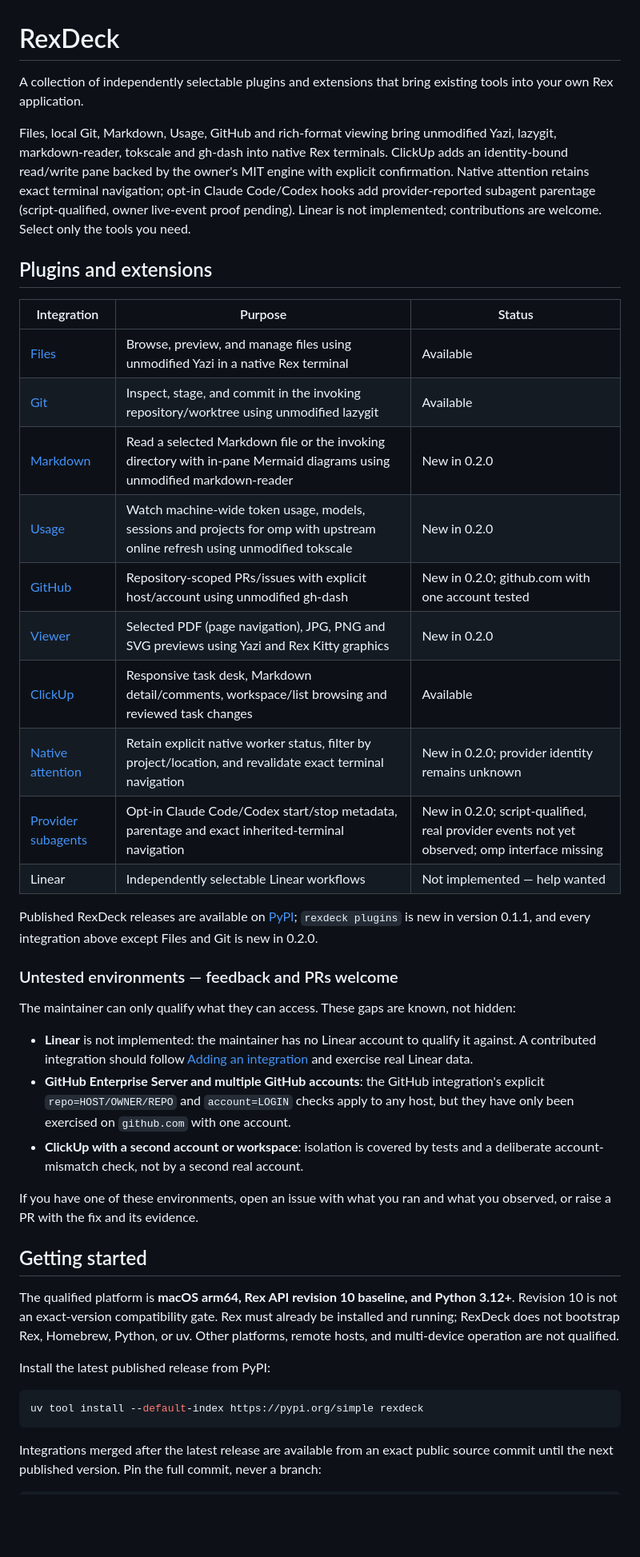
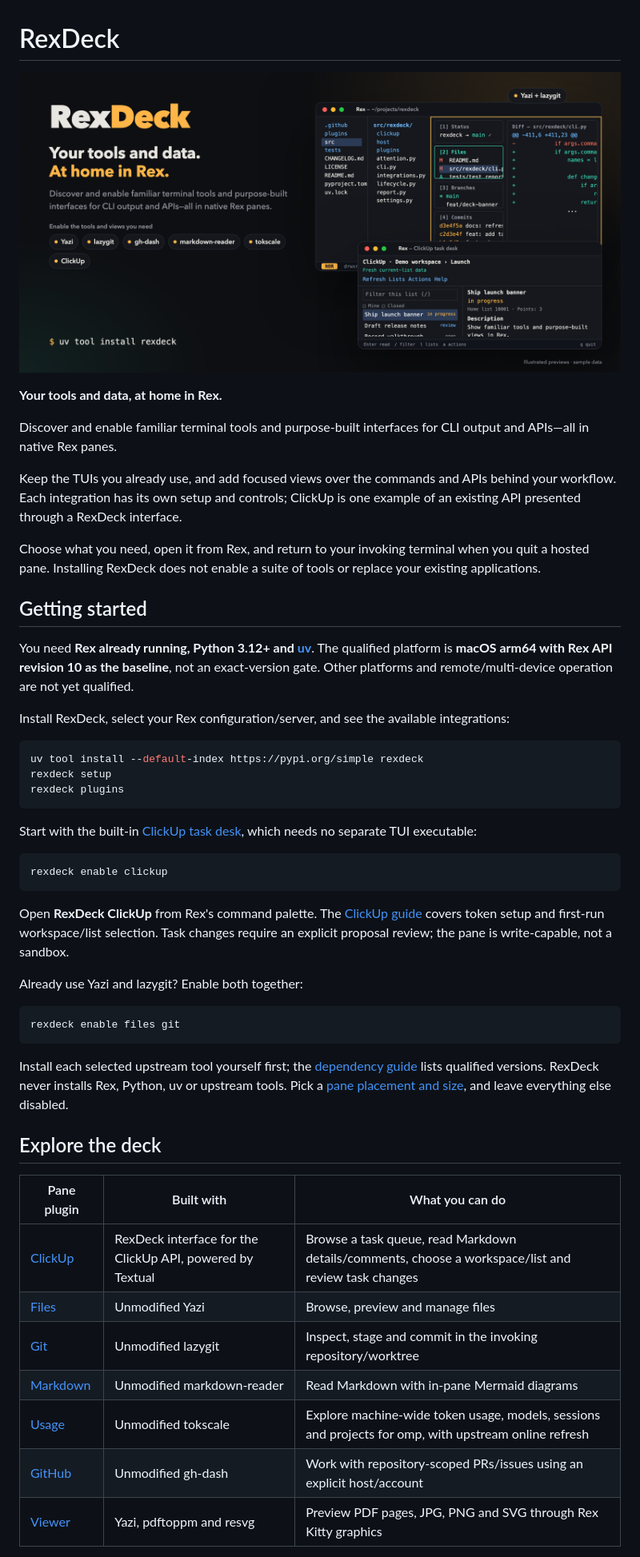
Before and after one commit to Mathews-Tom/RexDeck, a Markdown page: README.md, the part around one of its changes. Shown at 80% size. Rendered like a GitHub page; pictures changed too: assets/rexdeck-banner.png (added); blank space fills up the shorter version.

Commit message:
docs: refresh positioning and publish launch media

````diff
--- a/README.md
+++ b/README.md
@@ -1,44 +1,52 @@
 # RexDeck
 
-A collection of independently selectable plugins and extensions that bring existing tools into your own Rex application.
+![RexDeck: terminal tools and purpose-built views in Rex](https://raw.githubusercontent.com/Mathews-Tom/RexDeck/main/assets/rexdeck-banner.png)
 
-Files, local Git, Markdown, Usage, GitHub and rich-format viewing bring unmodified Yazi, lazygit, markdown-reader, tokscale and gh-dash into native Rex terminals. ClickUp adds an identity-bound read/write pane backed by the owner's MIT engine with explicit confirmation. Native attention retains exact terminal navigation; opt-in Claude Code/Codex hooks add provider-reported subagent parentage (script-qualified, owner live-event proof pending). Linear is not implemented; contributions are welcome. Select only the tools you need.
+**Your tools and data, at home in Rex.**
 
-## Plugins and extensions
+Discover and enable familiar terminal tools and purpose-built interfaces for CLI output and APIs—all in native Rex panes.
 
-| Integration | Purpose | Status |
-| --- | --- | --- |
-| [Files](plugins/files/README.md) | Browse, preview, and manage files using unmodified Yazi in a native Rex terminal | Available |
-| [Git](plugins/git/README.md) | Inspect, stage, and commit in the invoking repository/worktree using unmodified lazygit | Available |
-| [Markdown](plugins/markdown/README.md) | Read a selected Markdown file or the invoking directory with in-pane Mermaid diagrams using unmodified markdown-reader | New in 0.2.0 |
-| [Usage](plugins/usage/README.md) | Watch machine-wide token usage, models, sessions and projects for omp with upstream online refresh using unmodified tokscale | New in 0.2.0 |
-| [GitHub](plugins/github/README.md) | Repository-scoped PRs/issues with explicit host/account using unmodified gh-dash | New in 0.2.0; github.com with one account tested |
-| [Viewer](plugins/viewer/README.md) | Selected PDF (page navigation), JPG, PNG and SVG previews using Yazi and Rex Kitty graphics | New in 0.2.0 |
-| [ClickUp](plugins/clickup/README.md) | Responsive task desk, Markdown detail/comments, workspace/list browsing and reviewed task changes | Available |
-| [Native attention](plugins/attention/README.md) | Retain explicit native worker status, filter by project/location, and revalidate exact terminal navigation | New in 0.2.0; provider identity remains unknown |
-| [Provider subagents](plugins/attention/README.md#optional-provider-hooks-d11-implement-and-hold-for-owner) | Opt-in Claude Code/Codex start/stop metadata, parentage and exact inherited-terminal navigation | New in 0.2.0; script-qualified, real provider events not yet observed; omp interface missing |
-| Linear | Independently selectable Linear workflows | Not implemented — help wanted |
+Keep the TUIs you already use, and add focused views over the commands and APIs behind your workflow. Each integration has its own setup and controls; ClickUp is one example of an existing API presented through a RexDeck interface.
 
-Published RexDeck releases are available on [PyPI](https://pypi.org/project/rexdeck/); `rexdeck plugins` is new in version 0.1.1, and every integration above except Files and Git is new in 0.2.0.
-
-### Untested environments — feedback and PRs welcome
-
-The maintainer can only qualify what they can access. These gaps are known, not hidden:
-
-- **Linear** is not implemented: the maintainer has no Linear account to qualify it against. A contributed integration should follow [Adding an integration](#adding-an-integration) and exercise real Linear data.
-- **GitHub Enterprise Server and multiple GitHub accounts**: the GitHub integration's explicit `repo=HOST/OWNER/REPO` and `account=LOGIN` checks apply to any host, but they have only been exercised on `github.com` with one account.
-- **ClickUp with a second account or workspace**: isolation is covered by tests and a deliberate account-mismatch check, not by a second real account.
-
-If you have one of these environments, open an issue with what you ran and what you observed, or raise a PR with the fix and its evidence.
+Choose what you need, open it from Rex, and return to your invoking terminal when you quit a hosted pane. Installing RexDeck does not enable a suite of tools or replace your existing applications.
 
 ## Getting started
 
-The qualified platform is **macOS arm64, Rex API revision 10 baseline, and Python 3.12+**. Revision 10 is not an exact-version compatibility gate. Rex must already be installed and running; RexDeck does not bootstrap Rex, Homebrew, Python, or uv. Other platforms, remote hosts, and multi-device operation are not qualified.
+You need **Rex already running, Python 3.12+ and [uv](https://docs.astral.sh/uv/)**. The qualified platform is **macOS arm64 with Rex API revision 10 as the baseline**, not an exact-version gate. Other platforms and remote/multi-device operation are not yet qualified.
 
-Install the latest published release from PyPI:
+Install RexDeck, select your Rex configuration/server, and see the available integrations:
 
 ```sh
 uv tool install --default-index https://pypi.org/simple rexdeck
+rexdeck setup
+rexdeck plugins
 ```
 
-Integrations merged after the latest release are available from an exact public source commit until the next published version. Pin the full commit, never a branch:
+Start with the built-in [ClickUp task desk](plugins/clickup/README.md), which needs no separate TUI executable:
+
+```sh
+rexdeck enable clickup
+```
+
+Open **RexDeck ClickUp** from Rex's command palette. The [ClickUp guide](plugins/clickup/README.md#select-and-enable) covers token setup and first-run workspace/list selection. Task changes require an explicit proposal review; the pane is write-capable, not a sandbox.
+
+Already use Yazi and lazygit? Enable both together:
+
+```sh
+rexdeck enable files git
+```
+
+Install each selected upstream tool yourself first; the [dependency guide](#selected-dependencies) lists qualified versions. RexDeck never installs Rex, Python, uv or upstream tools. Pick a [pane placement and size](#pane-placement-and-size), and leave everything else disabled.
+
+## Explore the deck
+
+| Pane plugin | Built with | What you can do |
+| --- | --- | --- |
+| [ClickUp](plugins/clickup/README.md) | RexDeck interface for the ClickUp API, powered by Textual | Browse a task queue, read Markdown details/comments, choose a workspace/list and review task changes |
+| [Files](plugins/files/README.md) | Unmodified Yazi | Browse, preview and manage files |
+| [Git](plugins/git/README.md) | Unmodified lazygit | Inspect, stage and commit in the invoking repository/worktree |
+| [Markdown](plugins/markdown/README.md) | Unmodified markdown-reader | Read Markdown with in-pane Mermaid diagrams |
+| [Usage](plugins/usage/README.md) | Unmodified tokscale | Explore machine-wide token usage, models, sessions and projects for omp, with upstream online refresh |
+| [GitHub](plugins/github/README.md) | Unmodified gh-dash | Work with repository-scoped PRs/issues using an explicit host/account |
+| [Viewer](plugins/viewer/README.md) | Yazi, pdftoppm and resvg | Preview PDF pages, JPG, PNG and SVG through Rex Kitty graphics |
+
````
Also changed, not shown: other parts of README.md (+37 -11 lines), 7 other files.
